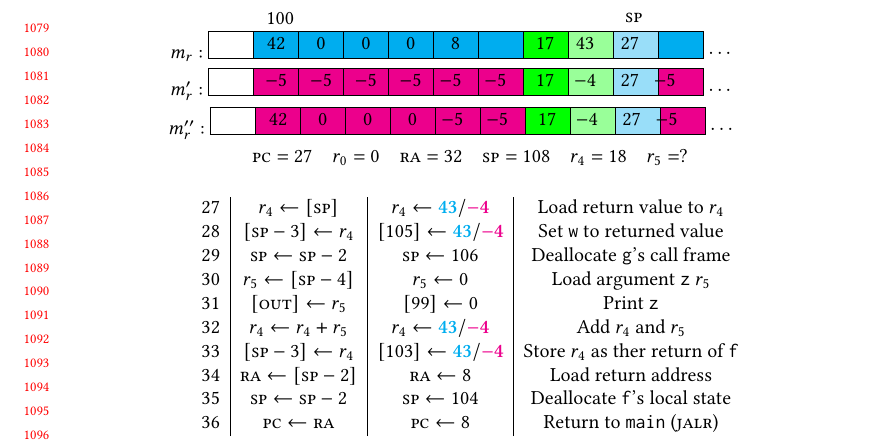
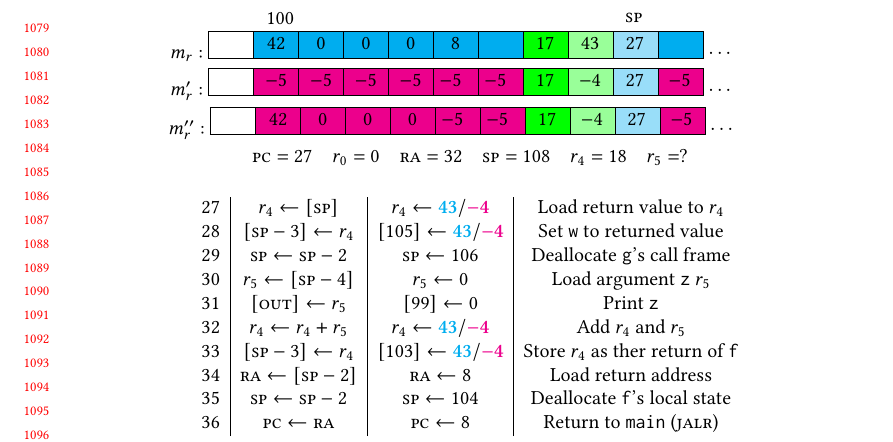
Before and after one commit to bcpierce00/interfering, a LaTeX paper (main.tex, which reads examples.tex): part of page 23 of 27, cut so that both start at the same text. Compiled offline with pdfLaTeX.

Commit message:
Coq cleanup and nits

```diff
--- a/examples.tex
+++ b/examples.tex
@@ -280,8 +280,8 @@
 \MemoryLabel{-30.5em}{0.75em}{8}
 \MemoryLabel{-26.5em}{0.75em}{}
 \MemoryLabel{-22.5em}{0.75em}{17}
-\MemoryLabel{-19em}{0.75em}{43}
-\MemoryLabel{-15em}{0.75em}{27}
+\MemoryLabel{-18.5em}{0.75em}{43}
+\MemoryLabel{-14.5em}{0.75em}{27}
 \\
 \end{center}
 
@@ -302,9 +302,9 @@
 \MemoryLabel{-31em}{0.75em}{$-5$}
 \MemoryLabel{-27em}{0.75em}{$-5$}
 \MemoryLabel{-22.5em}{0.75em}{$17$}
-\MemoryLabel{-19em}{0.75em}{$-4$}
-\MemoryLabel{-15em}{0.75em}{$27$}
-\MemoryLabel{-12em}{0.75em}{$-5$}
+\MemoryLabel{-18.5em}{0.75em}{$-4$}
+\MemoryLabel{-14.5em}{0.75em}{$27$}
+\MemoryLabel{-10.5em}{0.75em}{$-5$}
 \\
 \end{center}
 %
@@ -326,9 +326,9 @@
 \MemoryLabel{-31em}{0.75em}{$-5$}
 \MemoryLabel{-27em}{0.75em}{$-5$}
 \MemoryLabel{-22.5em}{0.75em}{$17$}
-\MemoryLabel{-19em}{0.75em}{$-4$}
-\MemoryLabel{-15em}{0.75em}{$27$}
-\MemoryLabel{-12em}{0.75em}{$-5$}
+\MemoryLabel{-18.5em}{0.75em}{$-4$}
+\MemoryLabel{-14.5em}{0.75em}{$27$}
+\MemoryLabel{-10.5em}{0.75em}{$-5$}
 \\
 \end{center}
 %
```
Also changed, not shown: 1 other file.
